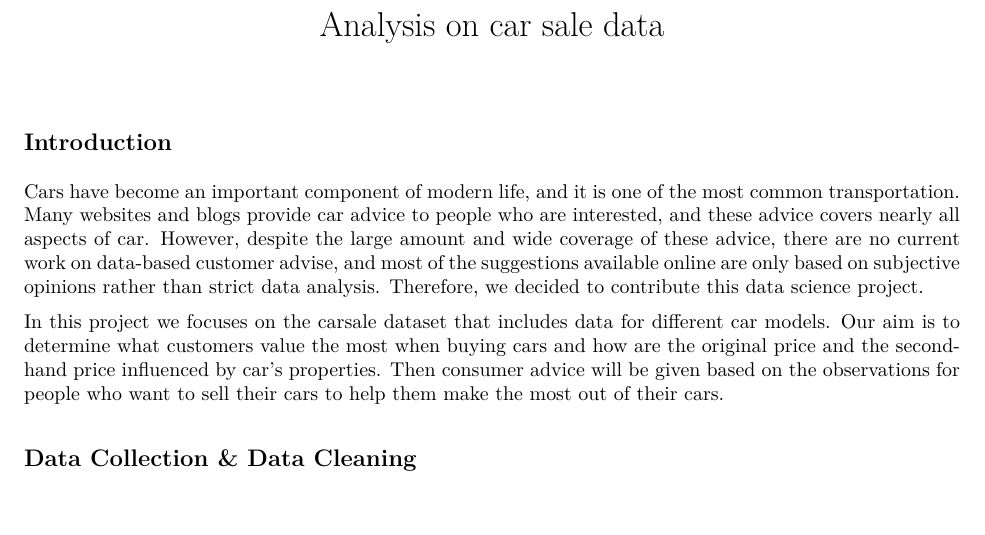
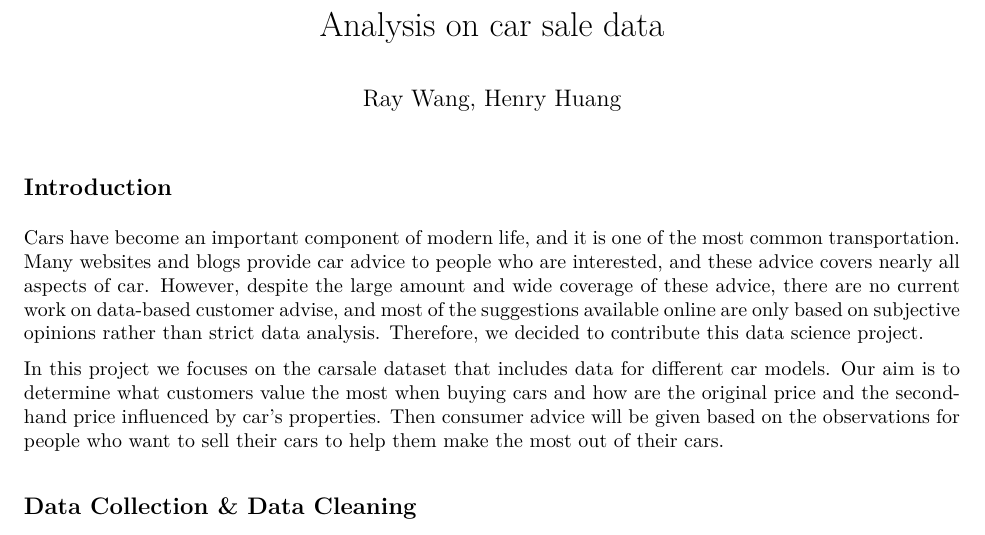
Before and after one commit to raywang4/Car-Sales, an R Markdown document (paper.Rmd): part of page 1 of 5, cut so that both start at the same text, the shorter picture padded with empty space. The pictures show the output file paper.pdf that the author committed with the source.

Commit message:
Add files via upload

```diff
--- a/paper.Rmd
+++ b/paper.Rmd
@@ -1,5 +1,6 @@
 ---
 title: "Analysis on car sale data"
+author: "Ray Wang, Henry Huang"
 output: pdf_document
 ---
 
```
Also changed, not shown: paper.pdf.
